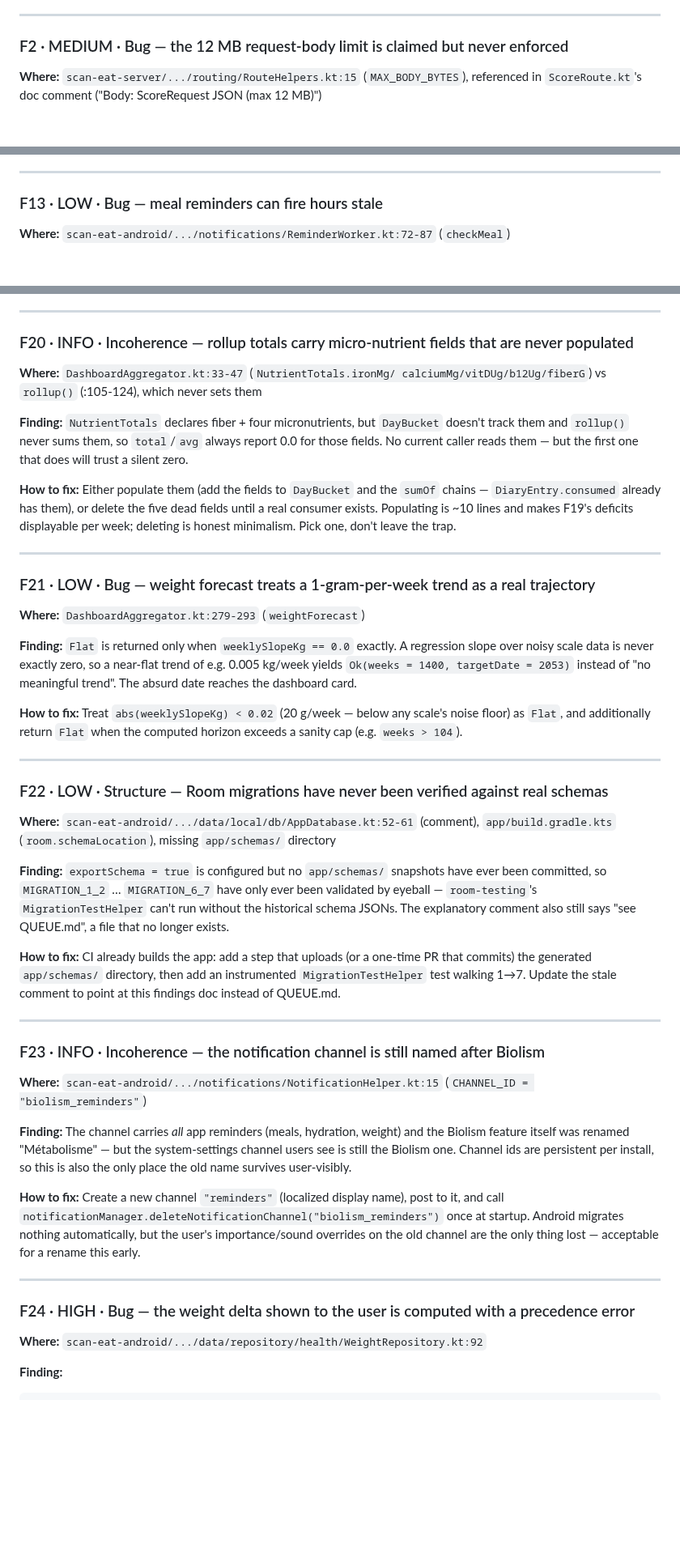
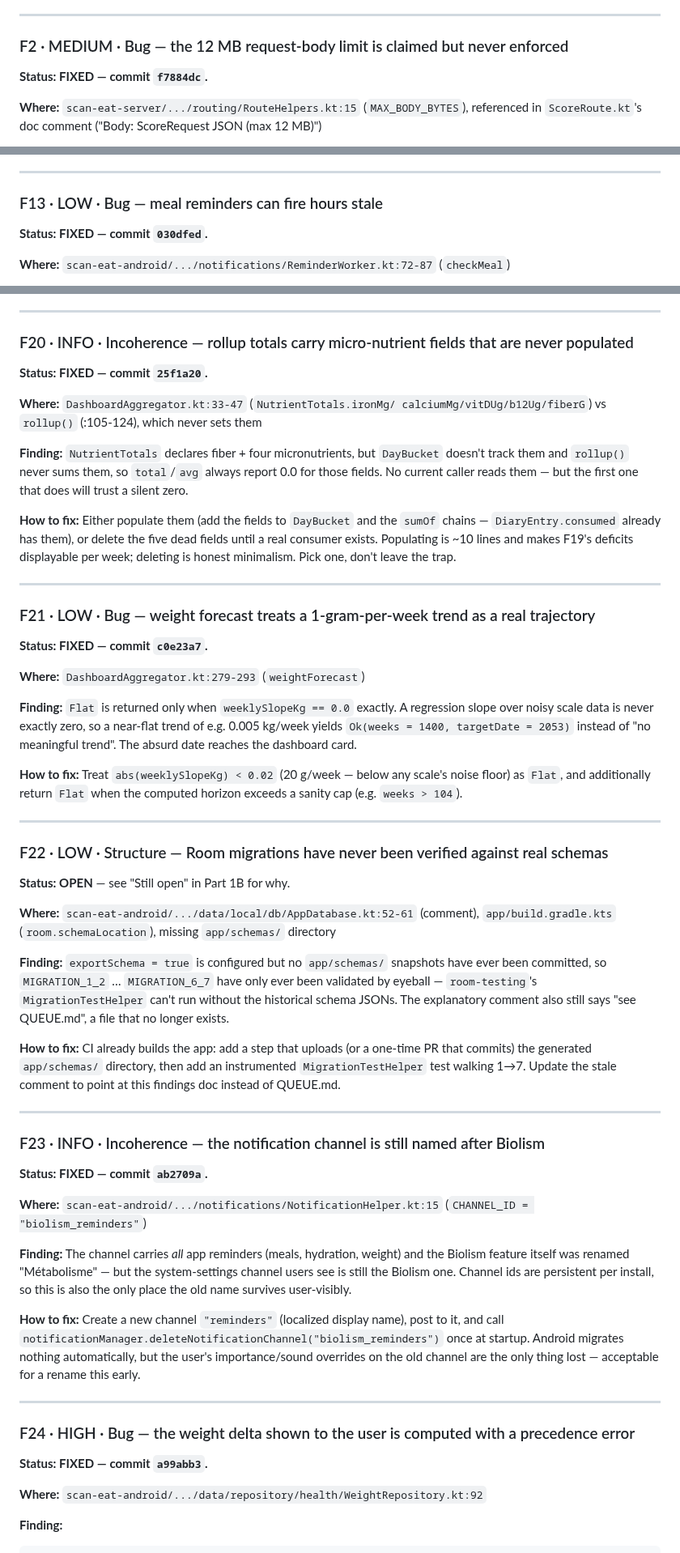
Before and after one commit to WW-Andene/Scan-eat, a Markdown page: doc/AUDIT_FINDINGS.md, 3 parts joined by grey strips. Shown at 81% size. Rendered like a GitHub page; blank space fills up the shorter version.

```diff
--- a/doc/AUDIT_FINDINGS.md
+++ b/doc/AUDIT_FINDINGS.md
@@ -64,6 +119,8 @@ missing the server again.
 ---
 
 ### F2 · MEDIUM · Bug — the 12 MB request-body limit is claimed but never enforced
+
+**Status: FIXED — commit `f7884dc`.**
 
 **Where:** `scan-eat-server/.../routing/RouteHelpers.kt:15`
 (`MAX_BODY_BYTES`), referenced in `ScoreRoute.kt`'s doc comment
@@ -269,6 +346,8 @@ deprecated-but-functional; the manual Keystore route is future-proof).
 
 ### F13 · LOW · Bug — meal reminders can fire hours stale
 
+**Status: FIXED — commit `030dfed`.**
+
 **Where:** `scan-eat-android/.../notifications/ReminderWorker.kt:72-87`
 (`checkMeal`)
 
@@ -428,6 +519,8 @@ naturally.
 
 ### F20 · INFO · Incoherence — rollup totals carry micro-nutrient fields that are never populated
 
+**Status: FIXED — commit `25f1a20`.**
+
 **Where:** `DashboardAggregator.kt:33-47` (`NutrientTotals.ironMg/
 calciumMg/vitDUg/b12Ug/fiberG`) vs `rollup()` (:105-124), which never sets
 them
@@ -447,6 +540,8 @@ Pick one, don't leave the trap.
 
 ### F21 · LOW · Bug — weight forecast treats a 1-gram-per-week trend as a real trajectory
 
+**Status: FIXED — commit `c0e23a7`.**
+
 **Where:** `DashboardAggregator.kt:279-293` (`weightForecast`)
 
 **Finding:** `Flat` is returned only when `weeklySlopeKg == 0.0` exactly.
@@ -462,6 +557,8 @@ computed horizon exceeds a sanity cap (e.g. `weeks > 104`).
 ---
 
 ### F22 · LOW · Structure — Room migrations have never been verified against real schemas
+
+**Status: OPEN** — see "Still open" in Part 1B for why.
 
 **Where:** `scan-eat-android/.../data/local/db/AppDatabase.kt:52-61`
 (comment), `app/build.gradle.kts` (`room.schemaLocation`), missing
@@ -483,6 +580,8 @@ comment to point at this findings doc instead of QUEUE.md.
 
 ### F23 · INFO · Incoherence — the notification channel is still named after Biolism
 
+**Status: FIXED — commit `ab2709a`.**
+
 **Where:** `scan-eat-android/.../notifications/NotificationHelper.kt:15`
 (`CHANNEL_ID = "biolism_reminders"`)
 
@@ -502,6 +601,8 @@ acceptable for a rename this early.
 ---
 
 ### F24 · HIGH · Bug — the weight delta shown to the user is computed with a precedence error
+
+**Status: FIXED — commit `a99abb3`.**
 
 **Where:** `scan-eat-android/.../data/repository/health/WeightRepository.kt:92`
 
```
Also changed, not shown: other parts of doc/AUDIT_FINDINGS.md (+100 -1 lines).
